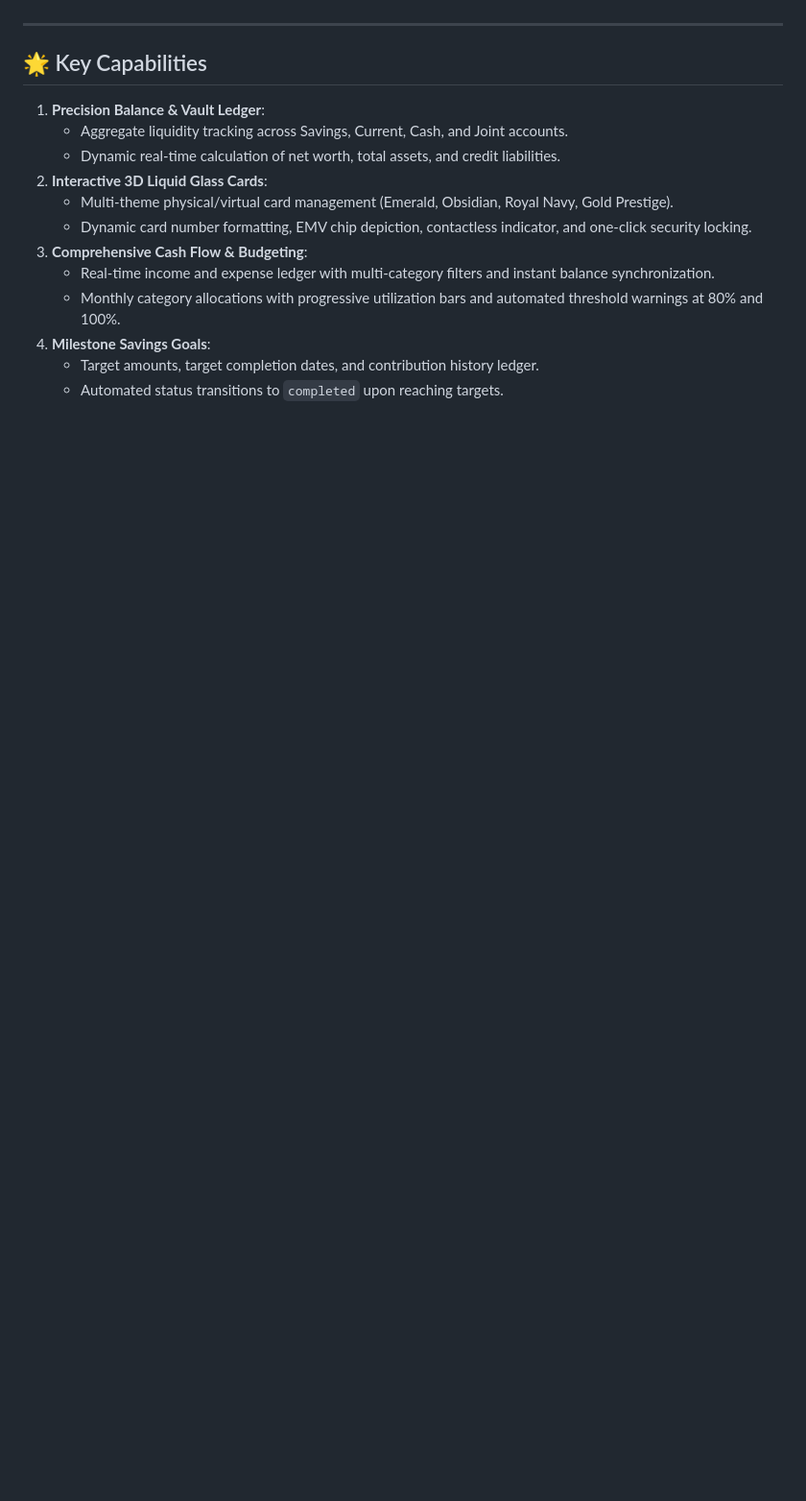
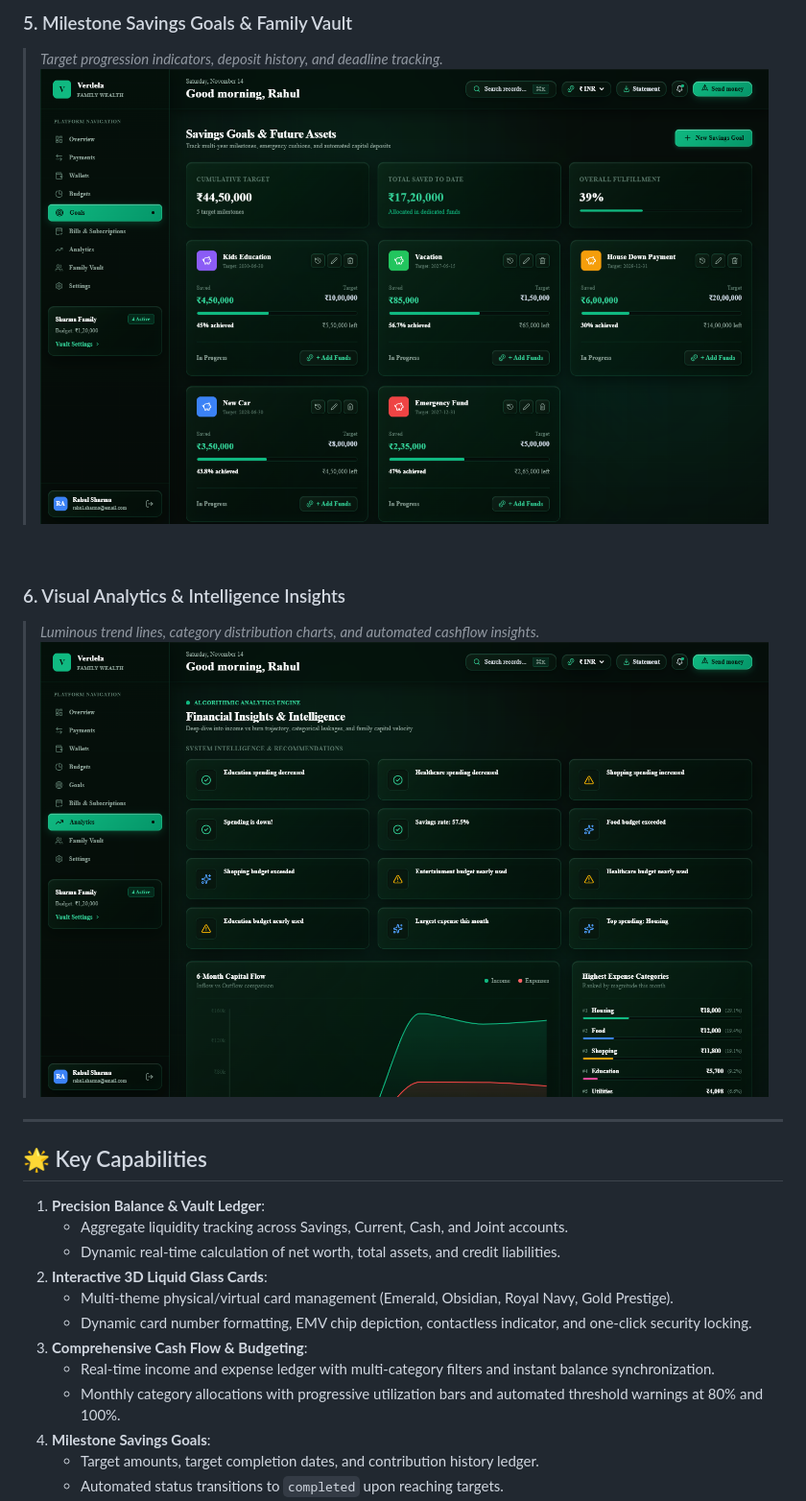
Before and after one commit to zuhayr420/Money-Expense-Tracker, a Markdown page: README.md, the part around one of its changes. Shown at 96% size. Rendered like a GitHub page; pictures changed too: docs/screenshots/05_savings_goals.png (added), docs/screenshots/06_analytics_insights.png (added); blank space fills up the shorter version.

Commit message:
add screenshots to readme

```diff
--- a/README.md
+++ b/README.md
@@ -10,3 +39,12 @@ An enterprise-grade, high-performance family financial management platform built
+### 5. Milestone Savings Goals & Family Vault
+> *Target progression indicators, deposit history, and deadline tracking.*
+![Savings Goals](docs/screenshots/05_savings_goals.png)
+
+<br/>
+
+### 6. Visual Analytics & Intelligence Insights
+> *Luminous trend lines, category distribution charts, and automated cashflow insights.*
+![Visual Analytics & Insights](docs/screenshots/06_analytics_insights.png)
 
 ---
 
```
Also changed, not shown: other parts of README.md (+31 -0 lines), docs/screenshots/01_dashboard_overview.png (added), docs/screenshots/02_accounts_vault.png (added), docs/screenshots/03_transactions_ledger.png (added), docs/screenshots/04_budgets_spending.png (added), 1 other file.
